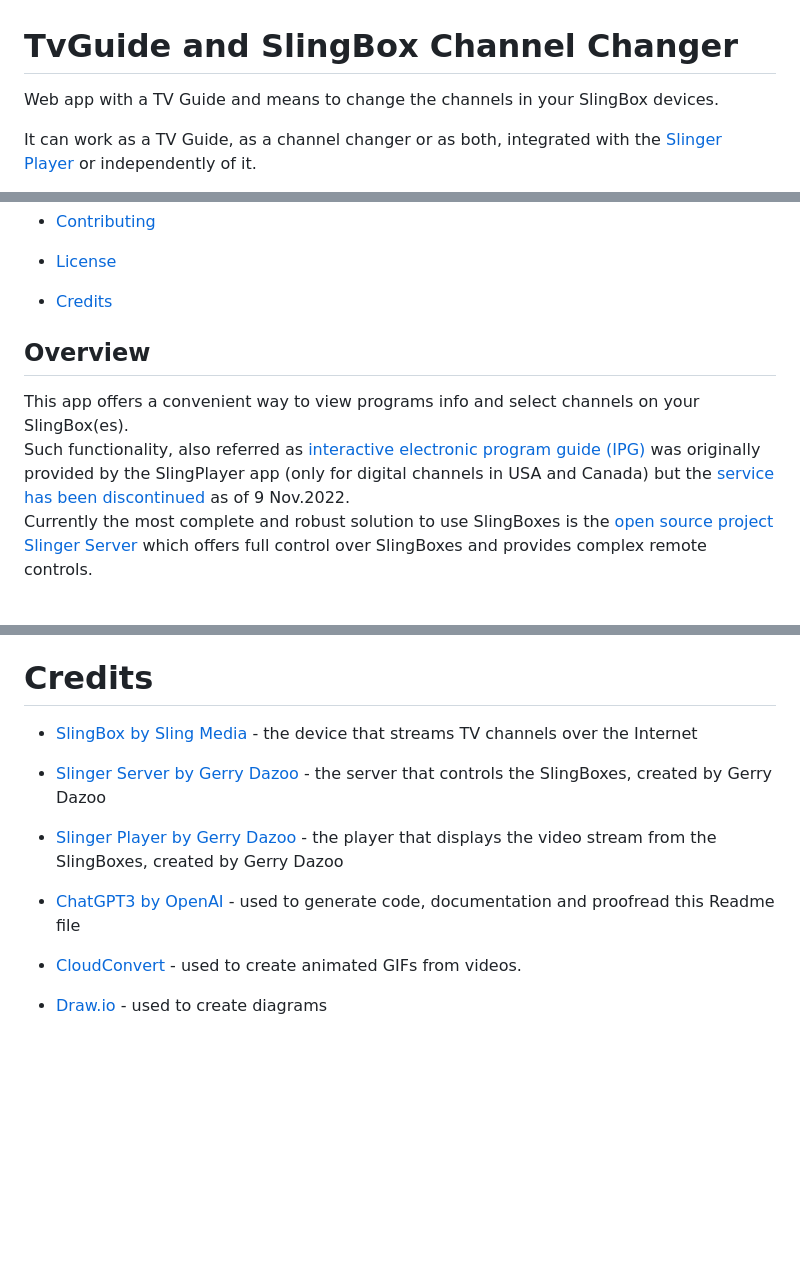
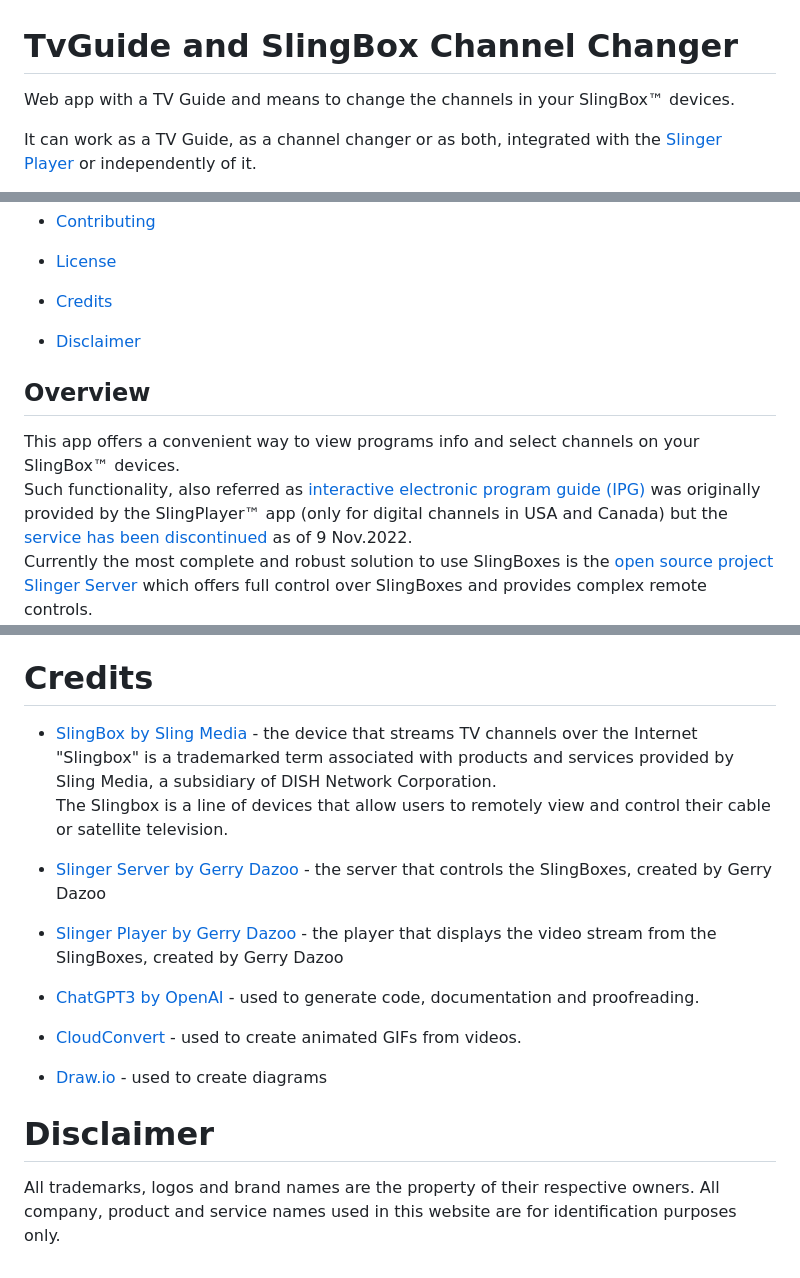
Before and after one commit to bradut/SlingBox-Channel-Changer-TVGuide, a Markdown page: README.md, 3 parts joined by grey strips. Rendered like a GitHub page; blank space fills up the shorter version.

Commit message:
Indicate that Slingbox is a TradeMark and add a Disclaimer

```diff
--- a/README.md
+++ b/README.md
@@ -1,6 +1,6 @@
 # TvGuide and SlingBox Channel Changer #
 
-Web app with a TV Guide and means to change the channels in your SlingBox devices.
+Web app with a TV Guide and means to change the channels in your SlingBox&trade; devices.
 
 It can work as a TV Guide, as a channel changer or as both, integrated with the [Slinger Player](https://github.com/GerryDazoo/SlingerPlayer) or independently of it.
 
@@ -32,11 +32,12 @@ TvGuide integrated with Slinger Player for Android and for Windows
 
 - [Credits](#credits)
 
+- [Disclaimer](#disclaimer)
 
 ## Overview
 
-This app offers a convenient way to view programs info and select channels on your SlingBox(es).<br />
+This app offers a convenient way to view programs info and select channels on your SlingBox&trade; devices.<br />
 Such functionality, also referred as [interactive electronic program guide (IPG)](https://en.wikipedia.org/wiki/Electronic_program_guide)
-was originally provided by the SlingPlayer app (only for digital channels in USA and Canada) but the [service has been discontinued](https://www.slingbox.com/) as of 9 Nov.2022.<br />
+was originally provided by the SlingPlayer&trade; app (only for digital channels in USA and Canada) but the [service has been discontinued](https://www.slingbox.com/) as of 9 Nov.2022.<br />
 Currently the most complete and robust solution to use SlingBoxes is the [open source project Slinger Server](https://github.com/GerryDazoo/Slinger/tree/main/CustomRemotes)
 which offers full control over SlingBoxes and provides complex remote controls.<br />
@@ -240,10 +241,23 @@ This is a personal project, and I don't have a lot of time to work on it.<br />
 This project is licensed under the MIT License - see the [LICENSE](./Docs/License.md) file for details
 
 # Credits
-- [SlingBox by Sling Media](https://en.wikipedia.org/wiki/Slingbox) - the device that streams TV channels over the Internet
+- [SlingBox by Sling Media](https://en.wikipedia.org/wiki/Slingbox) - the device that streams TV channels over the Internet<br />
+"Slingbox" is a trademarked term associated with products and services provided by Sling Media,
+a subsidiary of DISH Network Corporation.<br />
+The Slingbox is a line of devices that allow users to remotely view and control their cable
+or satellite television.<br />
+
+
 - [Slinger Server by Gerry Dazoo](https://github.com/GerryDazoo/Slinger) - the server that controls the SlingBoxes, created by Gerry Dazoo
 - [Slinger Player by Gerry Dazoo](https://github.com/GerryDazoo/SlingerPlayer) - the player that displays the video stream from the SlingBoxes, created by Gerry Dazoo
-- [ChatGPT3 by OpenAI](https://chat.openai.com/) - used to generate code, documentation and proofread this Readme file
+
+
+- [ChatGPT3 by OpenAI](https://chat.openai.com/) - used to generate code, documentation and proofreading.
+
 
 - [CloudConvert](https://cloudconvert.com/mp4-to-gif) - used to create animated GIFs from videos.
 - [Draw.io](https://app.diagrams.net/) - used to create diagrams
+
+# Disclaimer
+All trademarks, logos and brand names are the property of their respective owners. All company, product and
+service names used in this website are for identification purposes only.
```
Also changed, not shown: other parts of README.md (+1 -1 lines).
